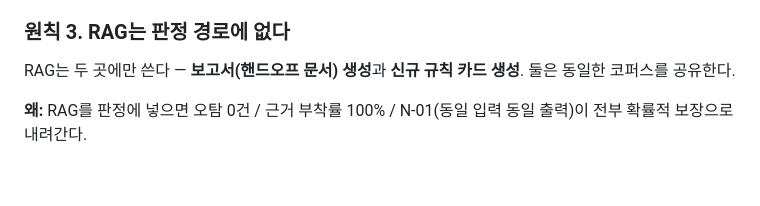
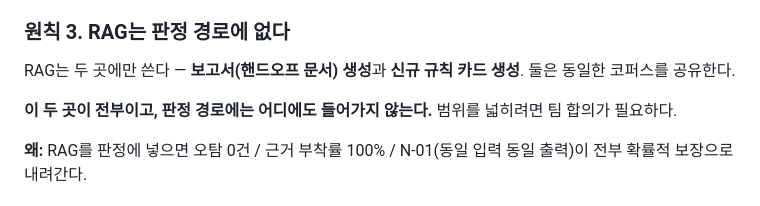
Before and after one commit to kakaotechcampus-4/ktc4-pusan-4, a Markdown page: CONTEXT.md, the part around the change. Rendered like a GitHub page; blank space fills up the shorter version.

Commit message:
docs: CONTEXT.md에 RAG의 사용 범위 명시

```diff
--- a/CONTEXT.md
+++ b/CONTEXT.md
@@ -84,6 +84,8 @@
 ### 원칙 3. RAG는 판정 경로에 없다
 
 RAG는 두 곳에만 쓴다 — **보고서(핸드오프 문서) 생성**과 **신규 규칙 카드 생성**. 둘은 동일한 코퍼스를 공유한다.
+
+**이 두 곳이 전부이고, 판정 경로에는 어디에도 들어가지 않는다.** 범위를 넓히려면 팀 합의가 필요하다.
 
 **왜:** RAG를 판정에 넣으면 오탐 0건 / 근거 부착률 100% / N-01(동일 입력 동일 출력)이 전부 확률적 보장으로 내려간다.
 
```
